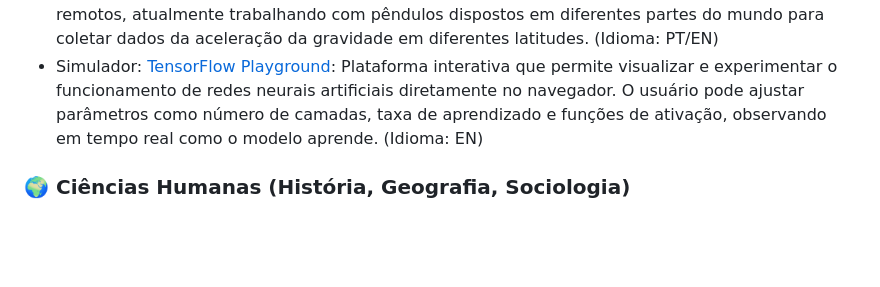
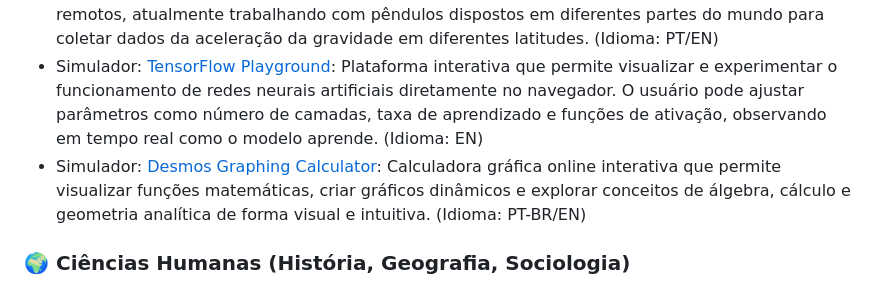
Before and after one commit to JosueSerejo/simuladores-virtuais, a Markdown page: README.md, the part around the change. Drawn GitHub-style; blank space fills up the shorter version.

Commit message:
Adicionar simulador Desmos Graphing Calculator

```diff
--- a/README.md
+++ b/README.md
@@ -26,6 +26,7 @@ Este projeto é **Beginner-Friendly** e está participando do **Hacktoberfest**.
 * Simulador: [Stellarium](https://stellarium-web.org/): é um planetário gratuito e de código aberto que simula o céu em 3D com alta precisão, mostrando estrelas, planetas, constelações, nebulosas e outros corpos celestes em tempo real. (Idioma: EN)
 * Ferramenta: [World Pendulum Alliance](https://wpa.tecnico.ulisboa.pt/~wpa.daemon/): é um projeto que busca construir uma rede de experimentos remotos, atualmente trabalhando com pêndulos dispostos em diferentes partes do mundo para coletar dados da aceleração da gravidade em diferentes latitudes. (Idioma: PT/EN)
 * Simulador: [TensorFlow Playground](https://playground.tensorflow.org): Plataforma interativa que permite visualizar e experimentar o funcionamento de redes neurais artificiais diretamente no navegador. O usuário pode ajustar parâmetros como número de camadas, taxa de aprendizado e funções de ativação, observando em tempo real como o modelo aprende. (Idioma: EN)
+* Simulador: [Desmos Graphing Calculator](https://www.desmos.com/calculator): Calculadora gráfica online interativa que permite visualizar funções matemáticas, criar gráficos dinâmicos e explorar conceitos de álgebra, cálculo e geometria analítica de forma visual e intuitiva. (Idioma: PT-BR/EN)
 
 ### 🌍 Ciências Humanas (História, Geografia, Sociologia)
 * Ferramenta: [Google Earth Voyager](https://earth.google.com/web/): Para visitas e exploração virtual de locais históricos e geográficos. (Idioma: PT-BR/EN)
```
